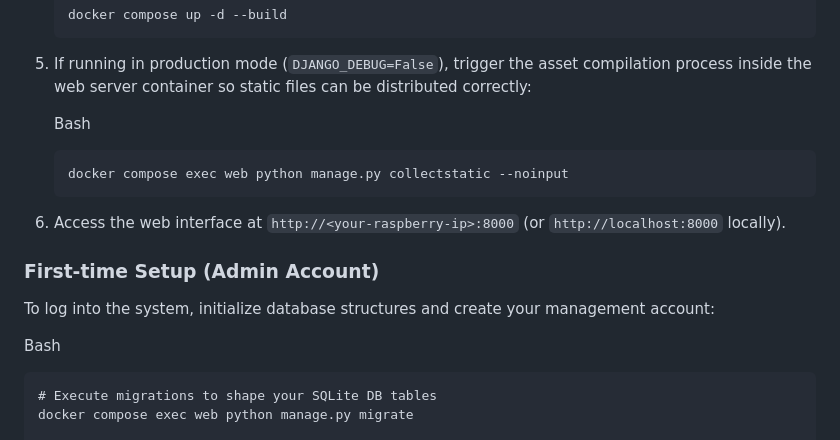
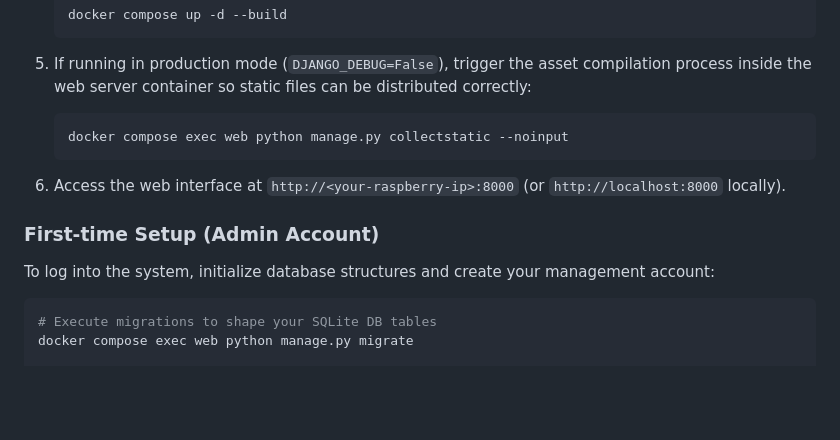
Before and after one commit to jorgeanais/calificame, a Markdown page: README.md, the part around one of its changes. Rendered like a GitHub page; blank space fills up the shorter version.

````diff
--- a/README.md
+++ b/README.md
@@ -56,8 +56,6 @@ This project uses environment variables to manage security and infrastructure se
 
 5. If running in production mode (`DJANGO_DEBUG=False`), trigger the asset compilation process inside the web server container so static files can be distributed correctly:
 
-   Bash
-
    ```bash
    docker compose exec web python manage.py collectstatic --noinput
    ```
@@ -68,9 +66,7 @@ This project uses environment variables to manage security and infrastructure se
 
 To log into the system, initialize database structures and create your management account:
 
-Bash
-
-```
+```bash
 # Execute migrations to shape your SQLite DB tables
 docker compose exec web python manage.py migrate
 
````
Also changed, not shown: other parts of README.md (+2 -6 lines).
